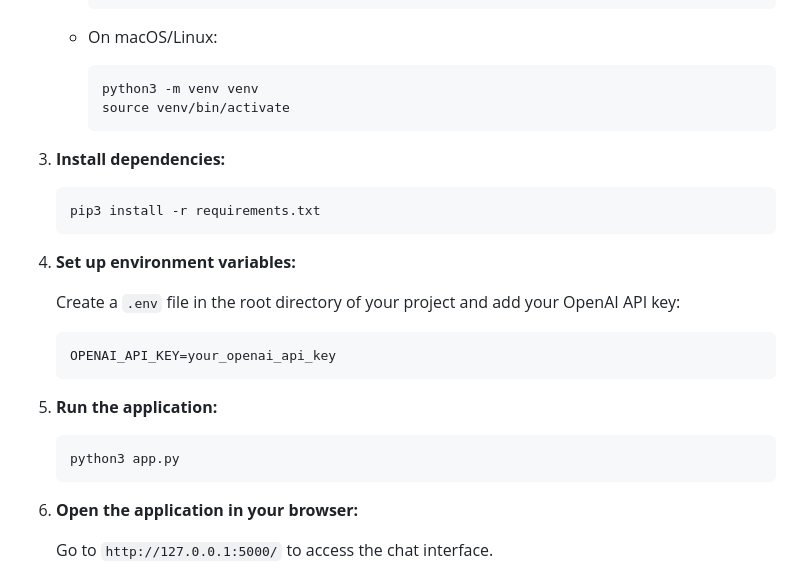
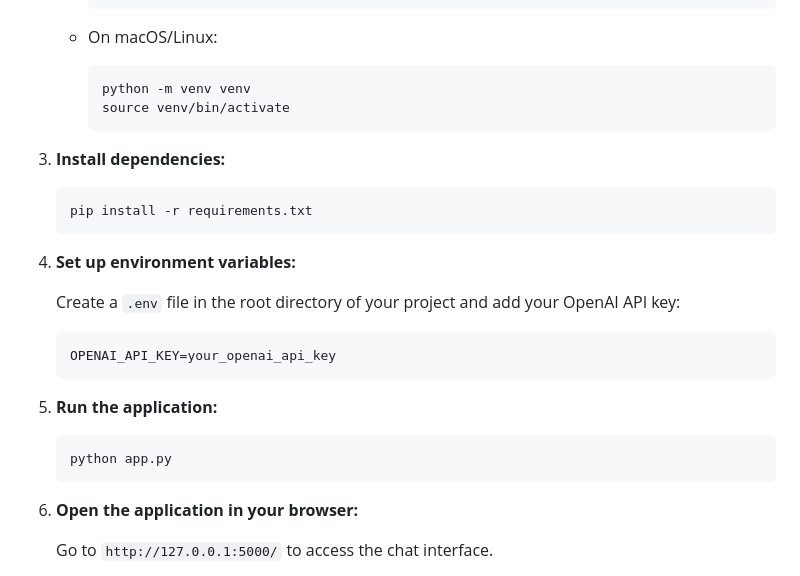
Before and after one commit to eleblanc-ai/chat_with_gpt, a Markdown page: README.md, the part around the change. Drawn GitHub-style.

````diff
--- a/README.md
+++ b/README.md
@@ -44,14 +44,14 @@ One of the key motivations behind this project is to ensure the privacy and secu
     - On macOS/Linux:
 
         ```bash
-        python3 -m venv venv
+        python -m venv venv
         source venv/bin/activate
         ```
 
 3. **Install dependencies:**
 
     ```bash
-    pip3 install -r requirements.txt
+    pip install -r requirements.txt
     ```
 
 4. **Set up environment variables:**
@@ -65,7 +65,7 @@ One of the key motivations behind this project is to ensure the privacy and secu
 5. **Run the application:**
 
     ```bash
-    python3 app.py
+    python app.py
     ```
 
 6. **Open the application in your browser:**
````
